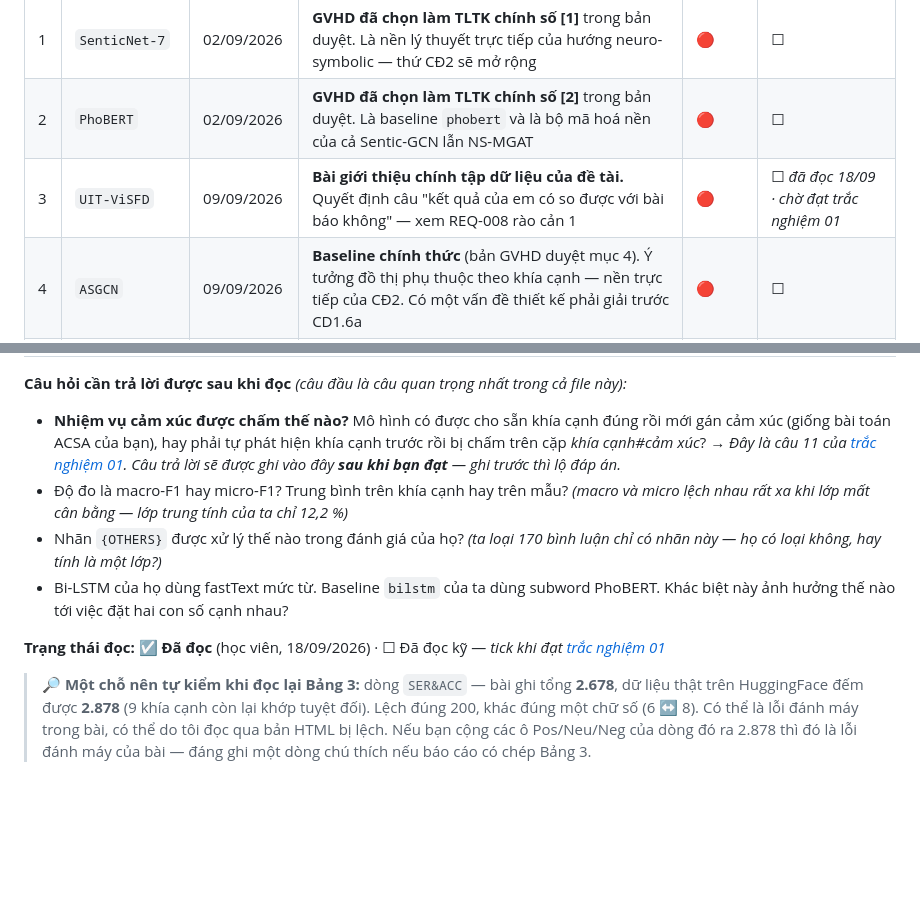
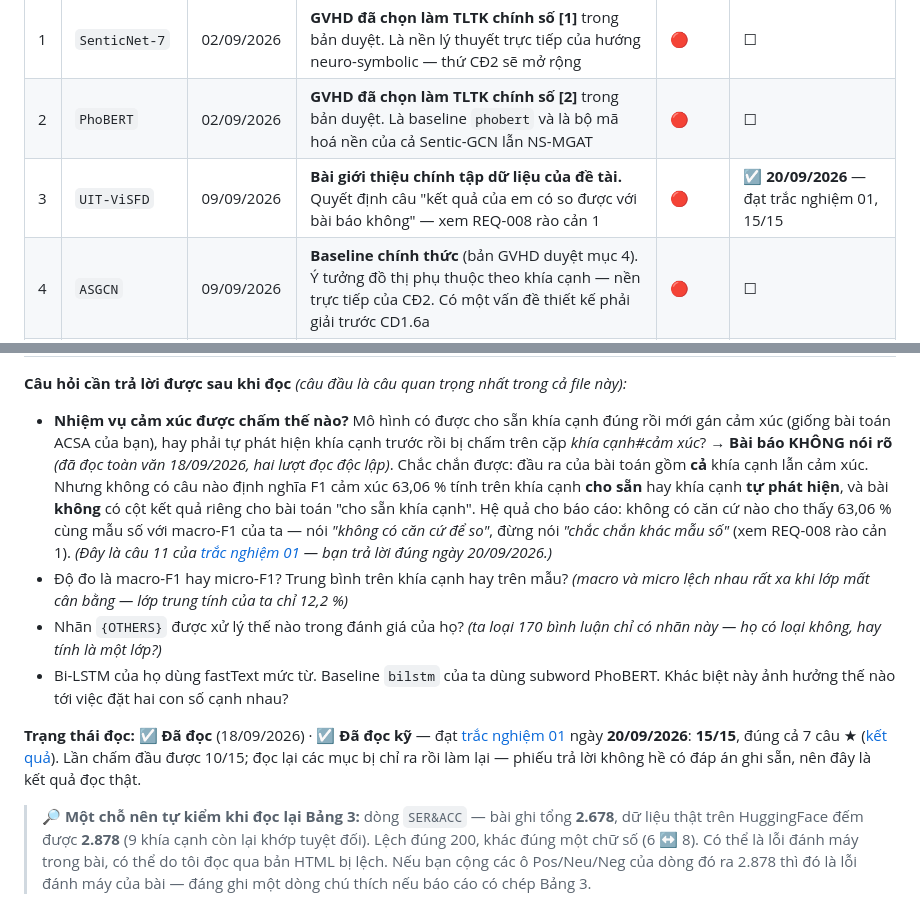
Before and after one commit to 2611326-NguyenMinhTrong/nsmgat-vietnamese-absa, a Markdown page: chuyende1/survey/doc_bat_buoc.md, 2 parts joined by grey strips. Rendered like a GitHub page; blank space fills up the shorter version.

Commit message:
Tick "da doc ky" cho UIT-ViSFD — dat trac nghiem 01 (15/15)
Ghi lai cau tra loi cho cau hoi quan trong nhat cua muc nay (bai bao khong
noi ro F1 cam xuc tinh tren khia canh cho san hay tu phat hien) — truoc do
phai giu kin vi no la cau 11 cua de.

Co-Authored-By: Claude Opus 5 <noreply@anthropic.com>

```diff
--- a/chuyende1/survey/doc_bat_buoc.md
+++ b/chuyende1/survey/doc_bat_buoc.md
@@ -20,7 +20,7 @@ trả lời** rằng vừa gắn cờ — không im lặng thêm vào. Học vi
 |---|---|---|---|---|---|
 | 1 | `SenticNet-7` | 02/09/2026 | **GVHD đã chọn làm TLTK chính số [1]** trong bản duyệt. Là nền lý thuyết trực tiếp của hướng neuro-symbolic — thứ CĐ2 sẽ mở rộng | 🔴 | ☐ |
 | 2 | `PhoBERT` | 02/09/2026 | **GVHD đã chọn làm TLTK chính số [2]** trong bản duyệt. Là baseline `phobert` và là bộ mã hoá nền của cả Sentic-GCN lẫn NS-MGAT | 🔴 | ☐ |
-| 3 | `UIT-ViSFD` | 09/09/2026 | **Bài giới thiệu chính tập dữ liệu của đề tài.** Quyết định câu "kết quả của em có so được với bài báo không" — xem REQ-008 rào cản 1 | 🔴 | ☐ *đã đọc 18/09 · chờ đạt trắc nghiệm 01* |
+| 3 | `UIT-ViSFD` | 09/09/2026 | **Bài giới thiệu chính tập dữ liệu của đề tài.** Quyết định câu "kết quả của em có so được với bài báo không" — xem REQ-008 rào cản 1 | 🔴 | ☑ **20/09/2026** — đạt trắc nghiệm 01, 15/15 |
 | 4 | `ASGCN` | 09/09/2026 | **Baseline chính thức** (bản GVHD duyệt mục 4). Ý tưởng đồ thị phụ thuộc theo khía cạnh — nền trực tiếp của CĐ2. Có một vấn đề thiết kế phải giải trước CD1.6a | 🔴 | ☐ |
 | 5 | `Sentic-GCN` | 09/09/2026 | **Baseline chính thức.** Là mô hình gần NS-MGAT nhất trong các công trình đã có — hội đồng chắc chắn hỏi "khác gì Sentic-GCN?" | 🔴 | ☐ |
 | 6 | `ATAE-LSTM` | 09/09/2026 | Kiến trúc mà baseline `bilstm` (CD1.4b) dựa theo. Cần để nói đúng "của em khác bản gốc ở đâu" | 🟡 | ☐ |
@@ -145,8 +145,14 @@ rào cản 1). Câu trả lời phụ thuộc vào **cách bài báo chấm đi
 - **Nhiệm vụ cảm xúc được chấm thế nào?** Mô hình có được cho sẵn khía cạnh đúng rồi mới
   gán cảm xúc (giống bài toán ACSA của bạn), hay phải tự phát hiện khía cạnh trước rồi bị
   chấm trên cặp *khía cạnh#cảm xúc*?
-  → *Đây là câu 11 của [trắc nghiệm 01](../trac-nghiem/de/01_UIT-ViSFD.md). Câu trả lời sẽ
-  được ghi vào đây **sau khi bạn đạt** — ghi trước thì lộ đáp án.*
+  → **Bài báo KHÔNG nói rõ** *(đã đọc toàn văn 18/09/2026, hai lượt đọc độc lập)*. Chắc chắn
+  được: đầu ra của bài toán gồm **cả** khía cạnh lẫn cảm xúc. Nhưng không có câu nào định
+  nghĩa F1 cảm xúc 63,06 % tính trên khía cạnh **cho sẵn** hay khía cạnh **tự phát hiện**, và
+  bài **không** có cột kết quả riêng cho bài toán "cho sẵn khía cạnh". Hệ quả cho báo cáo:
+  không có căn cứ nào cho thấy 63,06 % cùng mẫu số với macro-F1 của ta — nói *"không có căn
+  cứ để so"*, đừng nói *"chắc chắn khác mẫu số"* (xem REQ-008 rào cản 1).
+  *(Đây là câu 11 của [trắc nghiệm 01](../trac-nghiem/de/01_UIT-ViSFD.md) — bạn trả lời đúng
+  ngày 20/09/2026.)*
 - Độ đo là macro-F1 hay micro-F1? Trung bình trên khía cạnh hay trên mẫu? *(macro và micro
   lệch nhau rất xa khi lớp mất cân bằng — lớp trung tính của ta chỉ 12,2 %)*
 - Nhãn `{OTHERS}` được xử lý thế nào trong đánh giá của họ? *(ta loại 170 bình luận chỉ có
@@ -154,7 +160,7 @@ rào cản 1). Câu trả lời phụ thuộc vào **cách bài báo chấm đi
 - Bi-LSTM của họ dùng fastText mức từ. Baseline `bilstm` của ta dùng subword PhoBERT. Khác
   biệt này ảnh hưởng thế nào tới việc đặt hai con số cạnh nhau?
 
-**Trạng thái đọc:** ☑ **Đã đọc** (học viên, 18/09/2026) · ☐ Đã đọc kỹ — *tick khi đạt [trắc nghiệm 01](../trac-nghiem/de/01_UIT-ViSFD.md)*
+**Trạng thái đọc:** ☑ **Đã đọc** (18/09/2026) · ☑ **Đã đọc kỹ** — đạt [trắc nghiệm 01](../trac-nghiem/de/01_UIT-ViSFD.md) ngày **20/09/2026**: **15/15**, đúng cả 7 câu ★ ([kết quả](../trac-nghiem/ket-qua/01_UIT-ViSFD_2026-09-20_1558.md)). Lần chấm đầu được 10/15; đọc lại các mục bị chỉ ra rồi làm lại — phiếu trả lời không hề có đáp án ghi sẵn, nên đây là kết quả đọc thật.
 
 > 🔎 **Một chỗ nên tự kiểm khi đọc lại Bảng 3:** dòng `SER&ACC` — bài ghi tổng **2.678**, dữ liệu thật trên HuggingFace đếm được **2.878** (9 khía cạnh còn lại khớp tuyệt đối). Lệch đúng 200, khác đúng một chữ số (6 ↔ 8). Có thể là lỗi đánh máy trong bài, có thể do tôi đọc qua bản HTML bị lệch. Nếu bạn cộng các ô Pos/Neu/Neg của dòng đó ra 2.878 thì đó là lỗi đánh máy của bài — đáng ghi một dòng chú thích nếu báo cáo có chép Bảng 3.
 
```
